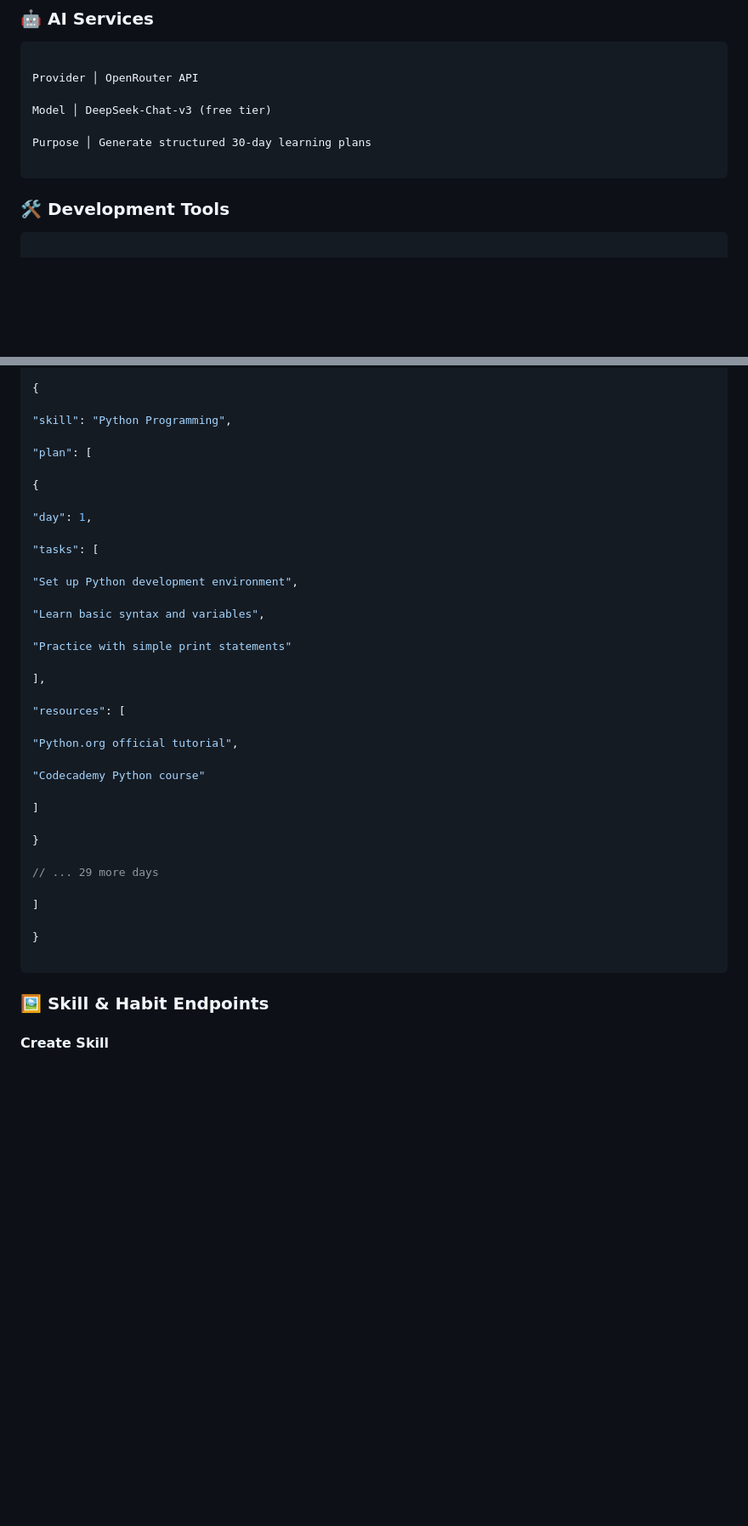
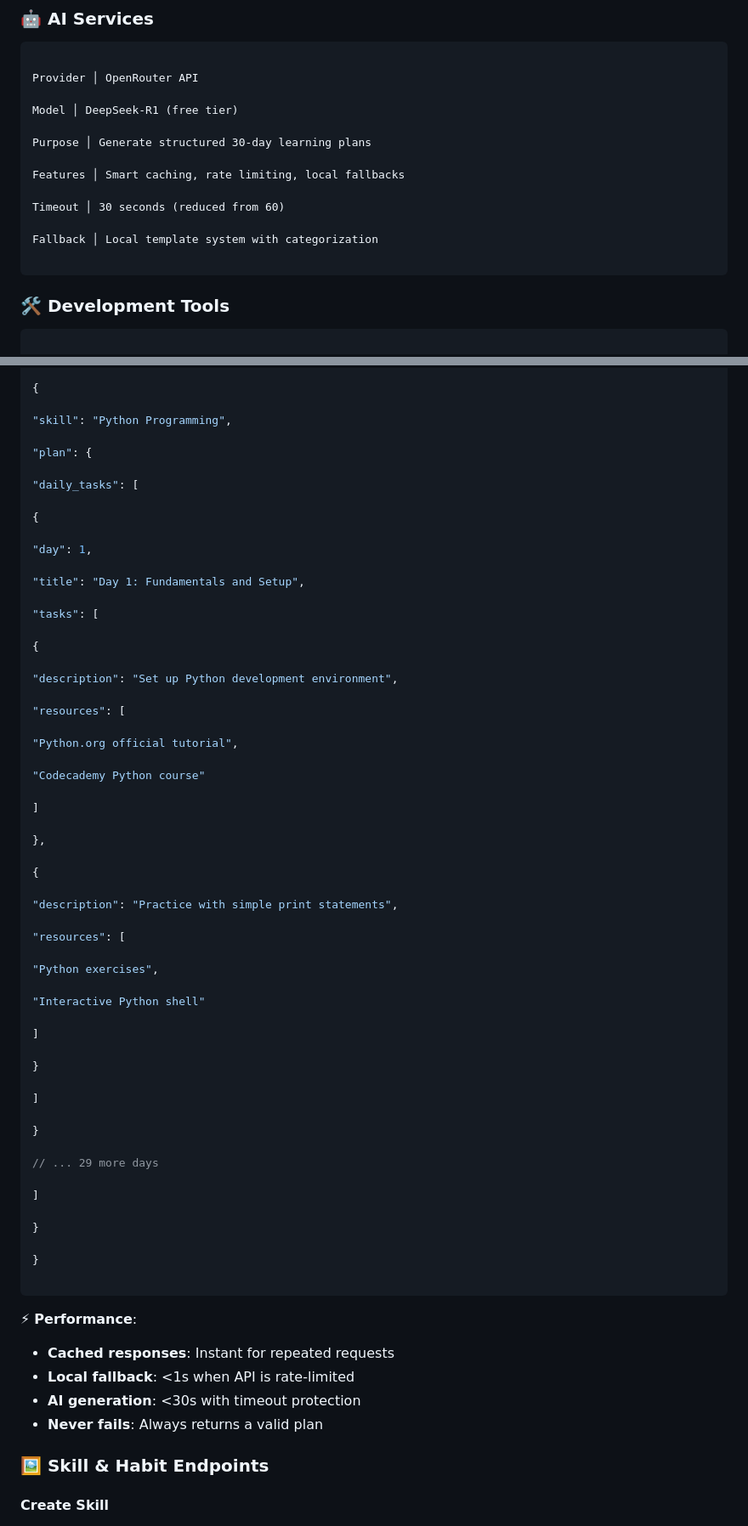
Before and after one commit to ZayK1/Orbital-TeamYiZ, a Markdown page: Developer's Guide.md, 2 parts joined by grey strips. Shown at 85% size. Drawn GitHub-style; blank space fills up the shorter version.

````diff
--- a/Developer's Guide.md
+++ b/Developer's Guide.md
@@ -148,10 +156,16 @@ Image Fetch │ Unsplash API via aiohttp
 
 Provider │ OpenRouter API
 
-Model │ DeepSeek-Chat-v3 (free tier)
+Model │ DeepSeek-R1 (free tier)
 
 Purpose │ Generate structured 30-day learning plans
 
+Features │ Smart caching, rate limiting, local fallbacks
+
+Timeout │ 30 seconds (reduced from 60)
+
+Fallback │ Local template system with categorization
+
 ```
 
 
@@ -817,21 +878,21 @@ Content-Type: application/json
 
 "skill": "Python Programming",
 
-"plan": [
+"plan": {
+
+"daily_tasks": [
 
 {
 
 "day": 1,
 
+"title": "Day 1: Fundamentals and Setup",
+
 "tasks": [
 
-"Set up Python development environment",
-
-"Learn basic syntax and variables",
-
-"Practice with simple print statements"
-
-],
+{
+
+"description": "Set up Python development environment",
 
 "resources": [
 
@@ -841,6 +902,24 @@ Content-Type: application/json
 
 ]
 
+},
+
+{
+
+"description": "Practice with simple print statements",
+
+"resources": [
+
+"Python exercises",
+
+"Interactive Python shell"
+
+]
+
+}
+
+]
+
 }
 
 // ... 29 more days
@@ -849,7 +928,15 @@ Content-Type: application/json
 
 }
 
-```
+}
+
+```
+
+⚡ **Performance**:
+- **Cached responses**: Instant for repeated requests
+- **Local fallback**: <1s when API is rate-limited
+- **AI generation**: <30s with timeout protection
+- **Never fails**: Always returns a valid plan
 
 
 
````
Also changed, not shown: other parts of Developer's Guide.md (+156 -44 lines).
